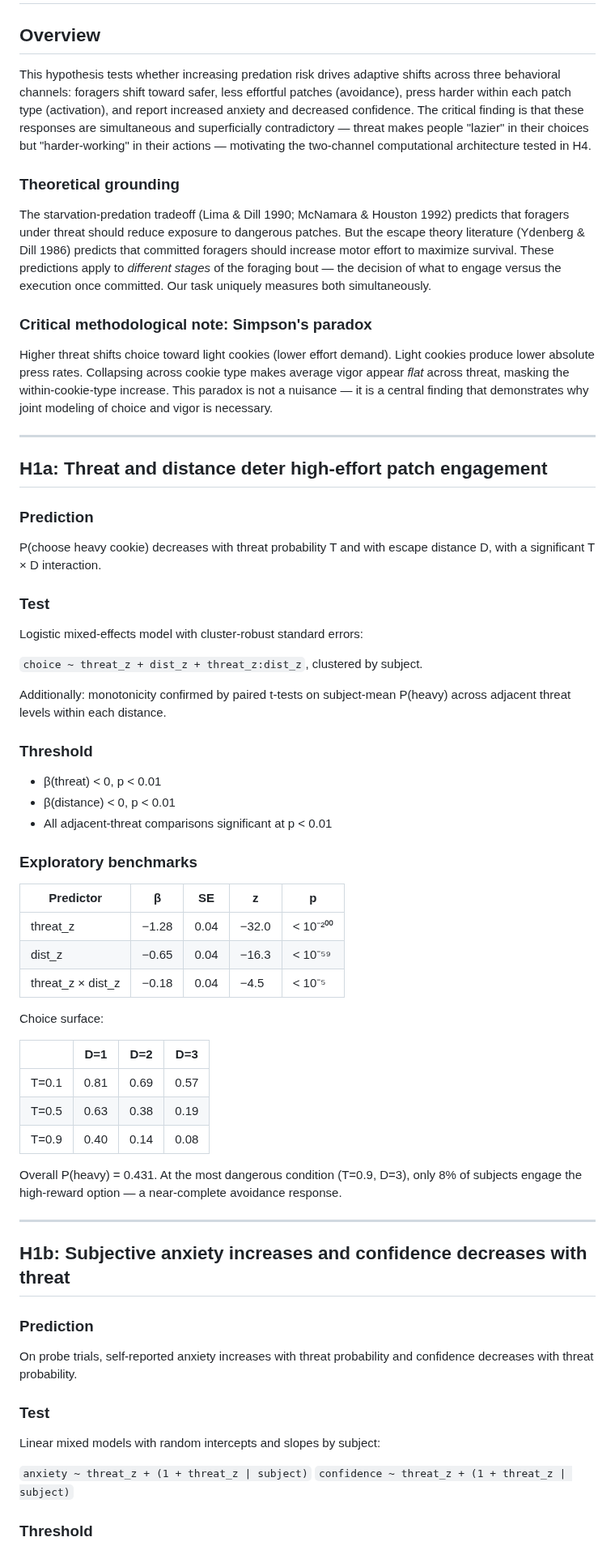
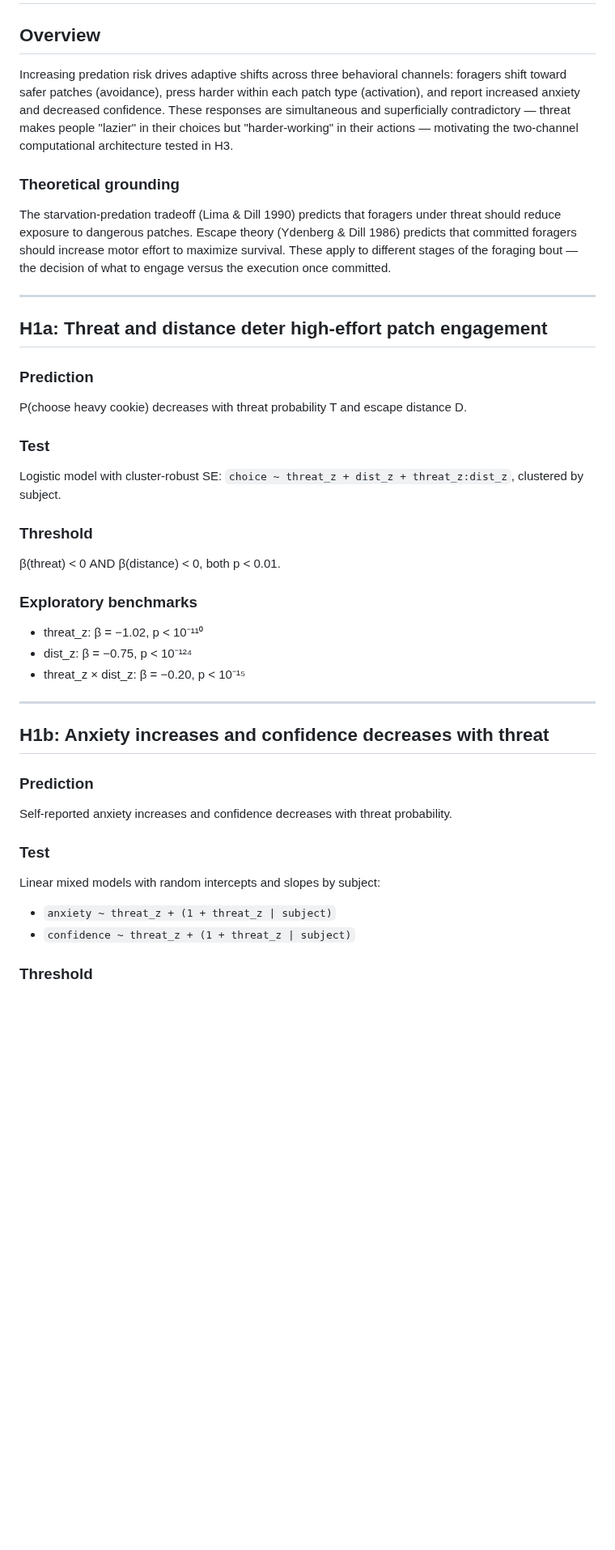
Before and after one commit to nssokada/EffortForagingUnderThreat, a Markdown page: drafts/hypotheses_v2/H1_adaptive_shifts.md, the part around one of its changes. Shown at 81% size. GitHub-like rendering; blank space fills up the shorter version.

```diff
--- a/drafts/hypotheses_v2/H1_adaptive_shifts.md
+++ b/drafts/hypotheses_v2/H1_adaptive_shifts.md
@@ -2,15 +2,11 @@
 
 ## Overview
 
-This hypothesis tests whether increasing predation risk drives adaptive shifts across three behavioral channels: foragers shift toward safer, less effortful patches (avoidance), press harder within each patch type (activation), and report increased anxiety and decreased confidence. The critical finding is that these responses are simultaneous and superficially contradictory — threat makes people "lazier" in their choices but "harder-working" in their actions — motivating the two-channel computational architecture tested in H4.
+Increasing predation risk drives adaptive shifts across three behavioral channels: foragers shift toward safer patches (avoidance), press harder within each patch type (activation), and report increased anxiety and decreased confidence. These responses are simultaneous and superficially contradictory — threat makes people "lazier" in their choices but "harder-working" in their actions — motivating the two-channel computational architecture tested in H3.
 
 ### Theoretical grounding
 
-The starvation-predation tradeoff (Lima & Dill 1990; McNamara & Houston 1992) predicts that foragers under threat should reduce exposure to dangerous patches. But the escape theory literature (Ydenberg & Dill 1986) predicts that committed foragers should increase motor effort to maximize survival. These predictions apply to *different stages* of the foraging bout — the decision of what to engage versus the execution once committed. Our task uniquely measures both simultaneously.
-
-### Critical methodological note: Simpson's paradox
-
-Higher threat shifts choice toward light cookies (lower effort demand). Light cookies produce lower absolute press rates. Collapsing across cookie type makes average vigor appear *flat* across threat, masking the within-cookie-type increase. This paradox is not a nuisance — it is a central finding that demonstrates why joint modeling of choice and vigor is necessary.
+The starvation-predation tradeoff (Lima & Dill 1990) predicts that foragers under threat should reduce exposure to dangerous patches. Escape theory (Ydenberg & Dill 1986) predicts that committed foragers should increase motor effort to maximize survival. These apply to different stages of the foraging bout — the decision of what to engage versus the execution once committed.
 
 ---
 
@@ -18,54 +14,35 @@ Higher threat shifts choice toward light cookies (lower effort demand). Light co
 
 ### Prediction
 
-P(choose heavy cookie) decreases with threat probability T and with escape distance D, with a significant T × D interaction.
+P(choose heavy cookie) decreases with threat probability T and escape distance D.
 
 ### Test
 
-Logistic mixed-effects model with cluster-robust standard errors:
-
-`choice ~ threat_z + dist_z + threat_z:dist_z`, clustered by subject.
-
-Additionally: monotonicity confirmed by paired t-tests on subject-mean P(heavy) across adjacent threat levels within each distance.
+Logistic model with cluster-robust SE: `choice ~ threat_z + dist_z + threat_z:dist_z`, clustered by subject.
 
 ### Threshold
 
-- β(threat) < 0, p < 0.01
-- β(distance) < 0, p < 0.01
-- All adjacent-threat comparisons significant at p < 0.01
+β(threat) < 0 AND β(distance) < 0, both p < 0.01.
 
 ### Exploratory benchmarks
 
-| Predictor | β | SE | z | p |
-|-----------|---|----|----|---|
-| threat_z | −1.28 | 0.04 | −32.0 | < 10⁻²⁰⁰ |
-| dist_z | −0.65 | 0.04 | −16.3 | < 10⁻⁵⁹ |
-| threat_z × dist_z | −0.18 | 0.04 | −4.5 | < 10⁻⁵ |
-
-Choice surface:
-
-| | D=1 | D=2 | D=3 |
-|---|---|---|---|
-| T=0.1 | 0.81 | 0.69 | 0.57 |
-| T=0.5 | 0.63 | 0.38 | 0.19 |
-| T=0.9 | 0.40 | 0.14 | 0.08 |
-
-Overall P(heavy) = 0.431. At the most dangerous condition (T=0.9, D=3), only 8% of subjects engage the high-reward option — a near-complete avoidance response.
+- threat_z: β = −1.02, p < 10⁻¹¹⁰
+- dist_z: β = −0.75, p < 10⁻¹²⁴
+- threat_z × dist_z: β = −0.20, p < 10⁻¹⁵
 
 ---
 
-## H1b: Subjective anxiety increases and confidence decreases with threat
+## H1b: Anxiety increases and confidence decreases with threat
 
 ### Prediction
 
-On probe trials, self-reported anxiety increases with threat probability and confidence decreases with threat probability.
+Self-reported anxiety increases and confidence decreases with threat probability.
 
 ### Test
 
 Linear mixed models with random intercepts and slopes by subject:
-
-`anxiety ~ threat_z + (1 + threat_z | subject)`
-`confidence ~ threat_z + (1 + threat_z | subject)`
+- `anxiety ~ threat_z + (1 + threat_z | subject)`
+- `confidence ~ threat_z + (1 + threat_z | subject)`
 
 ### Threshold
 
```
Also changed, not shown: other parts of drafts/hypotheses_v2/H1_adaptive_shifts.md (+21 -68 lines).
